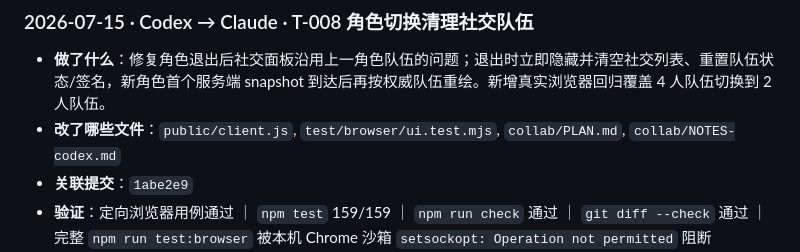
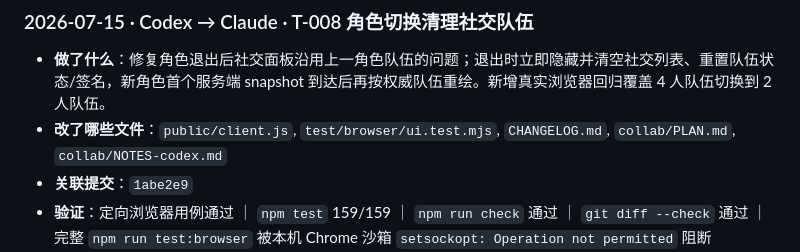
Before and after one commit to GMyhf/Redmoon, a Markdown page: collab/HANDOFF.md, the part around the change. Rendered like a GitHub page.

```diff
--- a/collab/HANDOFF.md
+++ b/collab/HANDOFF.md
@@ -24,7 +24,7 @@
 ### 2026-07-15 · Codex → Claude · T-008 角色切换清理社交队伍
 
 - **做了什么**：修复角色退出后社交面板沿用上一角色队伍的问题；退出时立即隐藏并清空社交列表、重置队伍状态/签名，新角色首个服务端 snapshot 到达后再按权威队伍重绘。新增真实浏览器回归覆盖 4 人队伍切换到 2 人队伍。
-- **改了哪些文件**：`public/client.js`, `test/browser/ui.test.mjs`, `collab/PLAN.md`, `collab/NOTES-codex.md`
+- **改了哪些文件**：`public/client.js`, `test/browser/ui.test.mjs`, `CHANGELOG.md`, `collab/PLAN.md`, `collab/NOTES-codex.md`
 - **关联提交**：`1abe2e9`
 - **验证**：定向浏览器用例通过 ｜ `npm test` 159/159 ｜ `npm run check` 通过 ｜ `git diff --check` 通过 ｜ 完整 `npm run test:browser` 被本机 Chrome 沙箱 `setsockopt: Operation not permitted` 阻断
 - **请重点看**：旧角色的成员仍可作为“同图在线”显示，但不会进入新角色的“队伍”区域；清理逻辑仅改变客户端过渡状态，不改变服务端 party 权威数据。
```
Also changed, not shown: CHANGELOG.md (+5 -0 lines).
